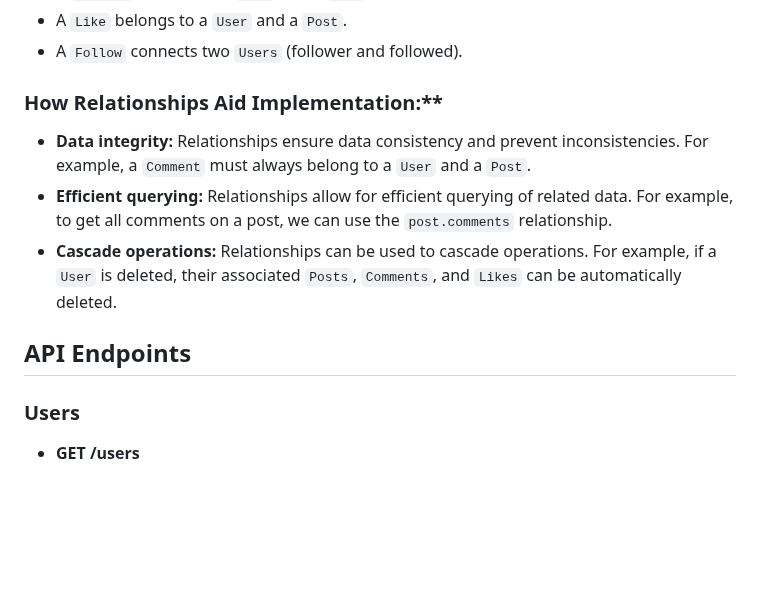
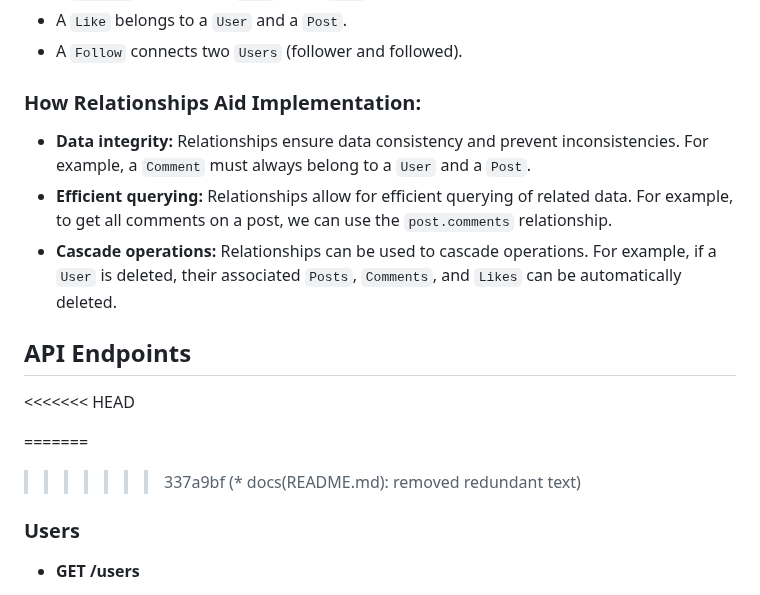
Before and after one commit to finneh4249/T2A2-API-Application, a Markdown page: README.md, the part around the change. GitHub-like rendering; blank space fills up the shorter version.

Commit message:
* docs(README.md): removed redundant text

```diff
--- a/README.md
+++ b/README.md
@@ -71,7 +71,7 @@ The ERD illustrates the relationships between entities in the database
 * A `Like` belongs to a `User` and a `Post`.
 * A `Follow` connects two `Users` (follower and followed).
 
-### How Relationships Aid Implementation:**
+### How Relationships Aid Implementation:
 
 * **Data integrity:** Relationships ensure data consistency and prevent inconsistencies. For example, a `Comment` must always belong to a `User` and a `Post`.
 * **Efficient querying:** Relationships allow for efficient querying of related data. For example, to get all comments on a post, we can use the `post.comments` relationship.
@@ -79,7 +79,10 @@ The ERD illustrates the relationships between entities in the database
 
 ## API Endpoints
 
+<<<<<<< HEAD
 
+=======
+>>>>>>> 337a9bf (* docs(README.md): removed redundant text)
 ### **Users**
 
 * **GET /users**
```
